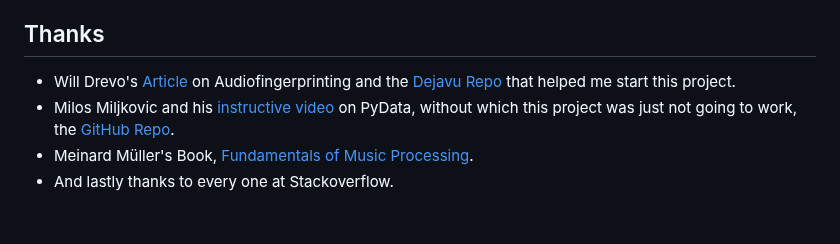
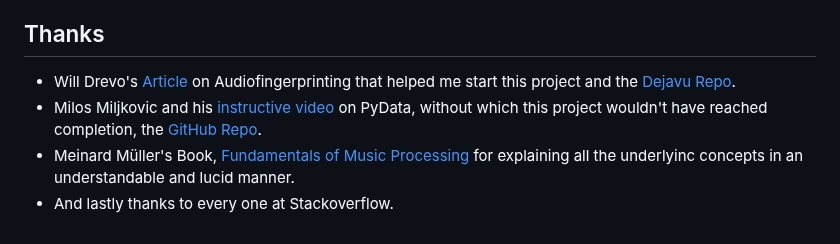
Before and after one commit to kanwarjotp/TheMusicDictionary, a Markdown page: readme.md, the part around the change. GitHub-like rendering.

```diff
--- a/readme.md
+++ b/readme.md
@@ -117,7 +117,7 @@ Add these to the start.sh file of the Project
 
 ## Thanks
 
-+ Will Drevo's [Article](https://willdrevo.com/fingerprinting-and-audio-recognition-with-python/) on Audiofingerprinting and the [Dejavu Repo](https://github.com/worldveil/dejavu) that helped me start this project.
-+ Milos Miljkovic and his [instructive video](https://www.youtube.com/watch?v=xDFARS_oIfM&t) on PyData, without which this project was just not going to work, the [GitHub Repo](https://github.com/miishke/PyDataNYC2015).
-+ Meinard Müller's Book, [Fundamentals of Music Processing](https://link.springer.com/book/10.1007/978-3-319-21945-5).
++ Will Drevo's [Article](https://willdrevo.com/fingerprinting-and-audio-recognition-with-python/) on Audiofingerprinting  that helped me start this project and the [Dejavu Repo](https://github.com/worldveil/dejavu).
++ Milos Miljkovic and his [instructive video](https://www.youtube.com/watch?v=xDFARS_oIfM&t) on PyData, without which this project wouldn't have reached completion, the [GitHub Repo](https://github.com/miishke/PyDataNYC2015).
++ Meinard Müller's Book, [Fundamentals of Music Processing](https://link.springer.com/book/10.1007/978-3-319-21945-5) for explaining all the underlyinc concepts in an understandable and lucid manner.
 + And lastly thanks to every one at Stackoverflow.
```
